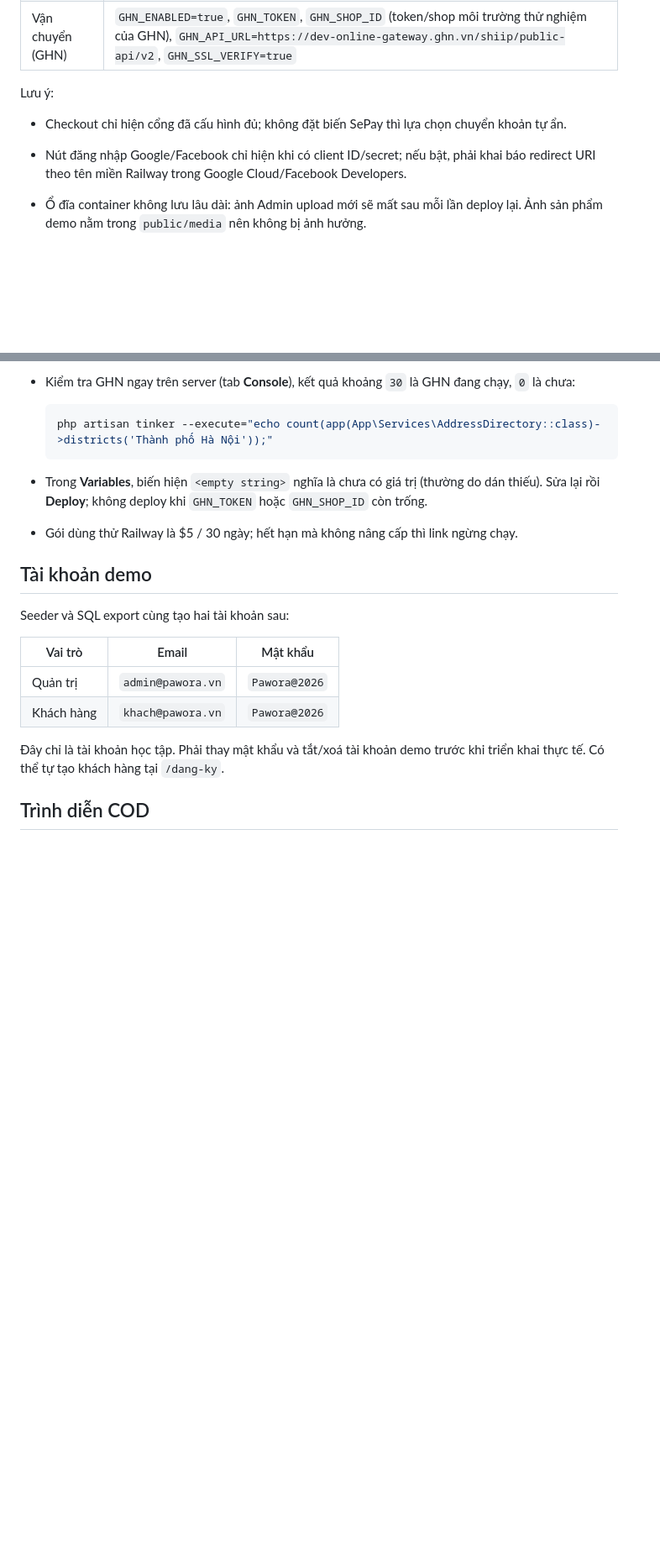
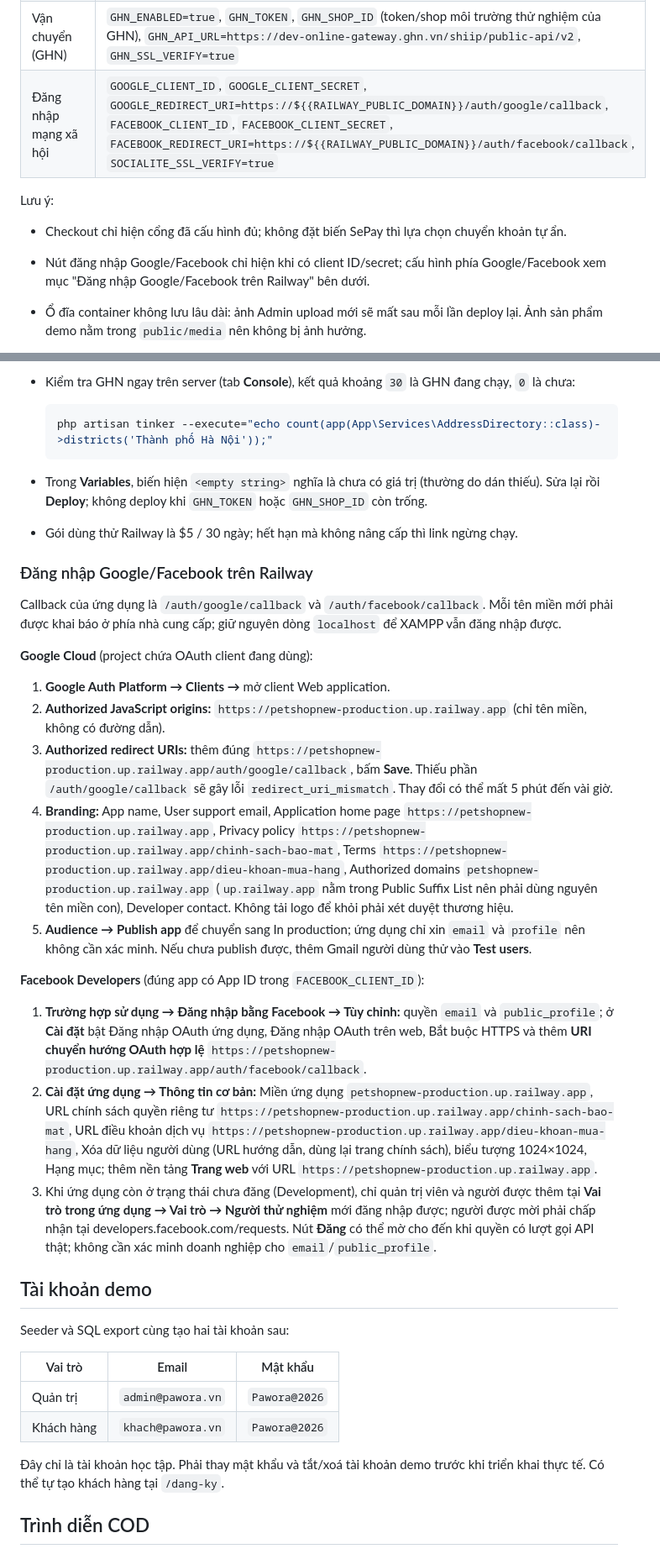
Before and after one commit to ndat1865-spec/PetShop, a Markdown page: README.md, 2 parts joined by grey strips. Shown at 84% size. Drawn GitHub-style; blank space fills up the shorter version.

Commit message:
docs: document Google and Facebook login on Railway
- README: bien GOOGLE_/FACEBOOK_* tren Railway, cac buoc Google Cloud
  (redirect URI day du /auth/google/callback, Branding voi ten mien
  con vi up.railway.app nam trong Public Suffix List, Publish app) va
  Facebook Developers (URI chuyen huong, thong tin co ban, nguoi thu
  nghiem khi app chua dang).
- Bao cao kiem thu va checklist: ket qua dang nhap Google/Facebook tren
  link Railway, loi redirect_uri_mismatch da sua.

Co-Authored-By: Claude Opus 5.5 <noreply@anthropic.com>

```diff
--- a/README.md
+++ b/README.md
@@ -120,11 +120,12 @@ Biến cần đặt (không commit giá trị thật):
 | Phiên, mail | `SESSION_DRIVER=file`, `SESSION_SECURE_COOKIE=true`, `CACHE_DRIVER=file`, `QUEUE_CONNECTION=sync`, `MAIL_MAILER=log`, `ADMIN_REQUIRE_TWO_FACTOR=false` |
 | Thanh toán | `VNPAY_*`, `ZALOPAY_*`, `MOMO_*` như mục "Biến môi trường thanh toán"; để trống các biến `*_RETURN_URL`, `*_REDIRECT_URL`, `*_CALLBACK_URL`, `*_IPN_URL` để hệ thống tự dùng tên miền Railway |
 | Vận chuyển (GHN) | `GHN_ENABLED=true`, `GHN_TOKEN`, `GHN_SHOP_ID` (token/shop môi trường thử nghiệm của GHN), `GHN_API_URL=https://dev-online-gateway.ghn.vn/shiip/public-api/v2`, `GHN_SSL_VERIFY=true` |
+| Đăng nhập mạng xã hội | `GOOGLE_CLIENT_ID`, `GOOGLE_CLIENT_SECRET`, `GOOGLE_REDIRECT_URI=https://${{RAILWAY_PUBLIC_DOMAIN}}/auth/google/callback`, `FACEBOOK_CLIENT_ID`, `FACEBOOK_CLIENT_SECRET`, `FACEBOOK_REDIRECT_URI=https://${{RAILWAY_PUBLIC_DOMAIN}}/auth/facebook/callback`, `SOCIALITE_SSL_VERIFY=true` |
 
 Lưu ý:
 
 - Checkout chỉ hiện cổng đã cấu hình đủ; không đặt biến SePay thì lựa chọn chuyển khoản tự ẩn.
-- Nút đăng nhập Google/Facebook chỉ hiện khi có client ID/secret; nếu bật, phải khai báo redirect URI theo tên miền Railway trong Google Cloud/Facebook Developers.
+- Nút đăng nhập Google/Facebook chỉ hiện khi có client ID/secret; cấu hình phía Google/Facebook xem mục "Đăng nhập Google/Facebook trên Railway" bên dưới.
 - Ổ đĩa container không lưu lâu dài: ảnh Admin upload mới sẽ mất sau mỗi lần deploy lại. Ảnh sản phẩm demo nằm trong `public/media` nên không bị ảnh hưởng.
 - GHN cung cấp danh sách Quận/Huyện → Phường/Xã ở checkout và tính phí ship. Khi GHN tắt hoặc gọi lỗi, Quận/Huyện để trống, Phường/Xã lấy từ danh bạ công khai và phí ship theo bảng giá nội bộ; checkout vẫn đặt hàng được.
 - Kiểm tra GHN ngay trên server (tab **Console**), kết quả khoảng `30` là GHN đang chạy, `0` là chưa:
@@ -135,6 +136,24 @@ Lưu ý:
 
 - Trong **Variables**, biến hiện `<empty string>` nghĩa là chưa có giá trị (thường do dán thiếu). Sửa lại rồi **Deploy**; không deploy khi `GHN_TOKEN` hoặc `GHN_SHOP_ID` còn trống.
 - Gói dùng thử Railway là $5 / 30 ngày; hết hạn mà không nâng cấp thì link ngừng chạy.
+
+### Đăng nhập Google/Facebook trên Railway
+
+Callback của ứng dụng là `/auth/google/callback` và `/auth/facebook/callback`. Mỗi tên miền mới phải được khai báo ở phía nhà cung cấp; giữ nguyên dòng `localhost` để XAMPP vẫn đăng nhập được.
+
+**Google Cloud** (project chứa OAuth client đang dùng):
+
+1. **Google Auth Platform → Clients →** mở client Web application.
+2. **Authorized JavaScript origins:** `https://petshopnew-production.up.railway.app` (chỉ tên miền, không có đường dẫn).
+3. **Authorized redirect URIs:** thêm đúng `https://petshopnew-production.up.railway.app/auth/google/callback`, bấm **Save**. Thiếu phần `/auth/google/callback` sẽ gây lỗi `redirect_uri_mismatch`. Thay đổi có thể mất 5 phút đến vài giờ.
+4. **Branding:** App name, User support email, Application home page `https://petshopnew-production.up.railway.app`, Privacy policy `https://petshopnew-production.up.railway.app/chinh-sach-bao-mat`, Terms `https://petshopnew-production.up.railway.app/dieu-khoan-mua-hang`, Authorized domains `petshopnew-production.up.railway.app` (`up.railway.app` nằm trong Public Suffix List nên phải dùng nguyên tên miền con), Developer contact. Không tải logo để khỏi phải xét duyệt thương hiệu.
+5. **Audience → Publish app** để chuyển sang In production; ứng dụng chỉ xin `email` và `profile` nên không cần xác minh. Nếu chưa publish được, thêm Gmail người dùng thử vào **Test users**.
+
+**Facebook Developers** (đúng app có App ID trong `FACEBOOK_CLIENT_ID`):
+
+1. **Trường hợp sử dụng → Đăng nhập bằng Facebook → Tùy chỉnh:** quyền `email` và `public_profile`; ở **Cài đặt** bật Đăng nhập OAuth ứng dụng, Đăng nhập OAuth trên web, Bắt buộc HTTPS và thêm **URI chuyển hướng OAuth hợp lệ** `https://petshopnew-production.up.railway.app/auth/facebook/callback`.
+2. **Cài đặt ứng dụng → Thông tin cơ bản:** Miền ứng dụng `petshopnew-production.up.railway.app`, URL chính sách quyền riêng tư `https://petshopnew-production.up.railway.app/chinh-sach-bao-mat`, URL điều khoản dịch vụ `https://petshopnew-production.up.railway.app/dieu-khoan-mua-hang`, Xóa dữ liệu người dùng (URL hướng dẫn, dùng lại trang chính sách), biểu tượng 1024×1024, Hạng mục; thêm nền tảng **Trang web** với URL `https://petshopnew-production.up.railway.app`.
+3. Khi ứng dụng còn ở trạng thái chưa đăng (Development), chỉ quản trị viên và người được thêm tại **Vai trò trong ứng dụng → Vai trò → Người thử nghiệm** mới đăng nhập được; người được mời phải chấp nhận tại developers.facebook.com/requests. Nút **Đăng** có thể mờ cho đến khi quyền có lượt gọi API thật; không cần xác minh doanh nghiệp cho `email`/`public_profile`.
 
 ## Tài khoản demo
 
```
Also changed, not shown: docs/submission-checklist.md (+3 -0 lines), docs/testing-report.md (+3 -1 lines).
